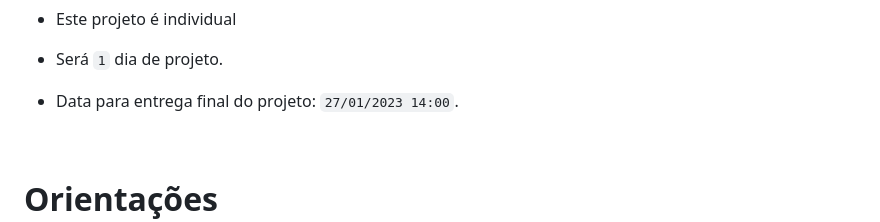
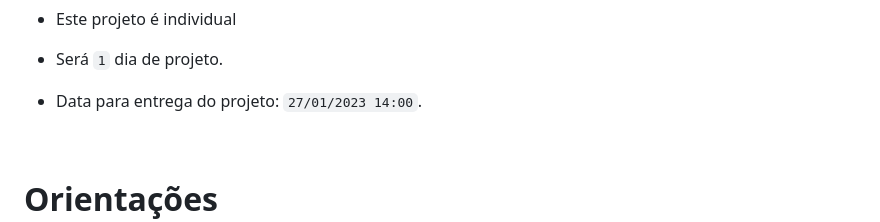
Before and after one commit to sabrinavazc/lessonslearned, a Markdown page: README.md, the part around the change. Drawn GitHub-style; folded sections open.

```diff
--- a/README.md
+++ b/README.md
@@ -43,7 +43,7 @@ Você vai desenvolver um site que contenha uma série de informações sobre o q
 
 - Será `1` dia de projeto.
 
-- Data para entrega final do projeto: `27/01/2023 14:00`.
+- Data para entrega do projeto: `27/01/2023 14:00`.
 
 </details>
 
```
